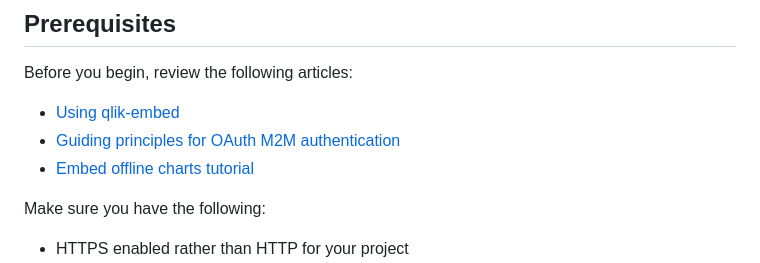
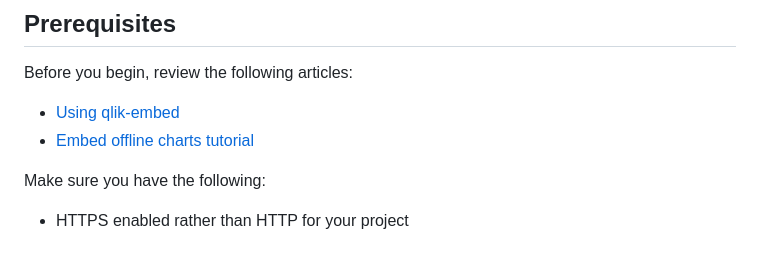
Before and after one commit to qlik-oss/qlik-cloud-embed-snapshot, a Markdown page: README.md, the part around the change. GitHub-like rendering.

Commit message:
docs: fix broken tutorial link (#5)
* docs: fix broken tutorial link

* remove additional learn link as in article

```diff
--- a/README.md
+++ b/README.md
@@ -21,8 +21,7 @@ Imagine a situation where you need to show basic reporting and KPI information o
 Before you begin, review the following articles:
 
 - [Using qlik-embed](https://qlik.dev/embed/qlik-embed/)
-- [Guiding principles for OAuth M2M authentication](https://qlik.dev/authenticate/oauth/oauth-m2m/)
-- [Embed offline charts tutorial](https://qlik.dev/embed/qlik-embed/quickstart/qlik-embed-offline-charts-tutorial/)
+- [Embed offline charts tutorial](https://qlik.dev/embed/qlik-embed/quickstart/qlik-embed-offline-snapshots-m2m-tutorial/)
 
 Make sure you have the following:
 
```
